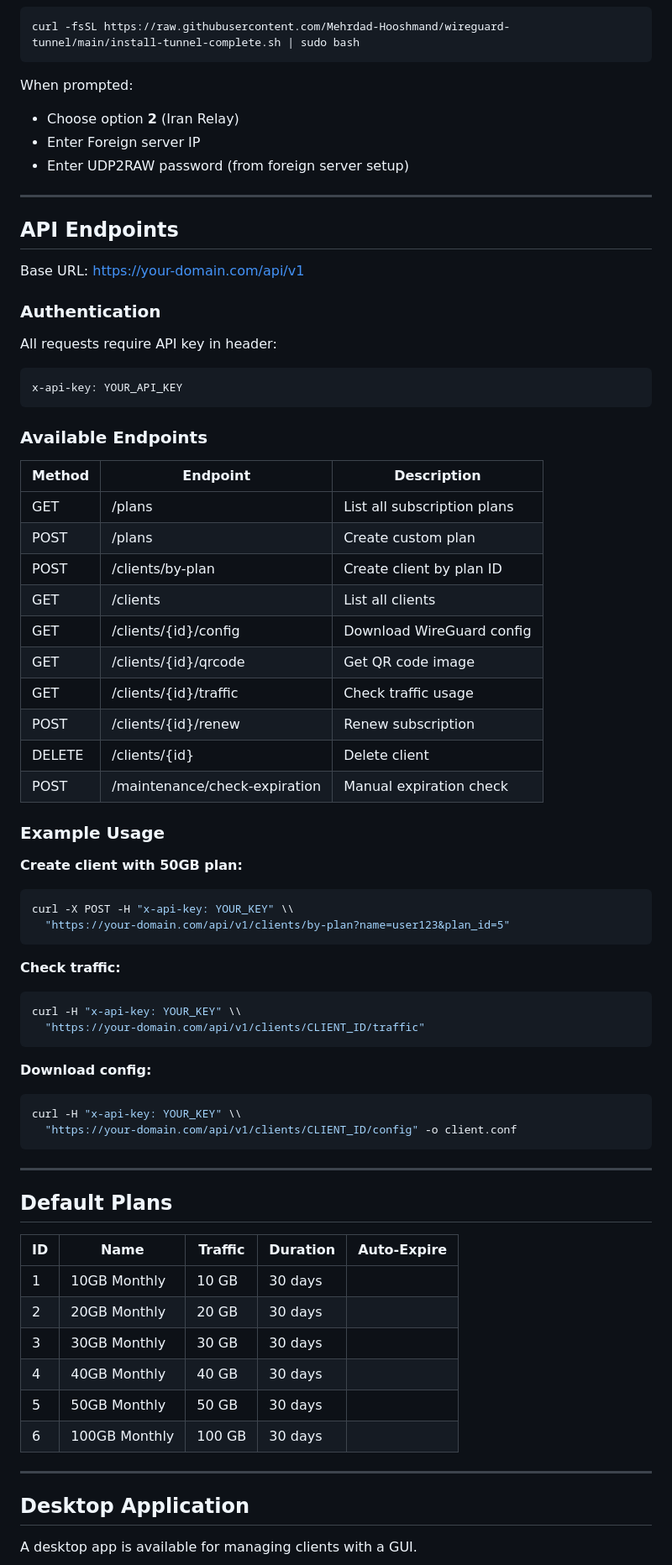
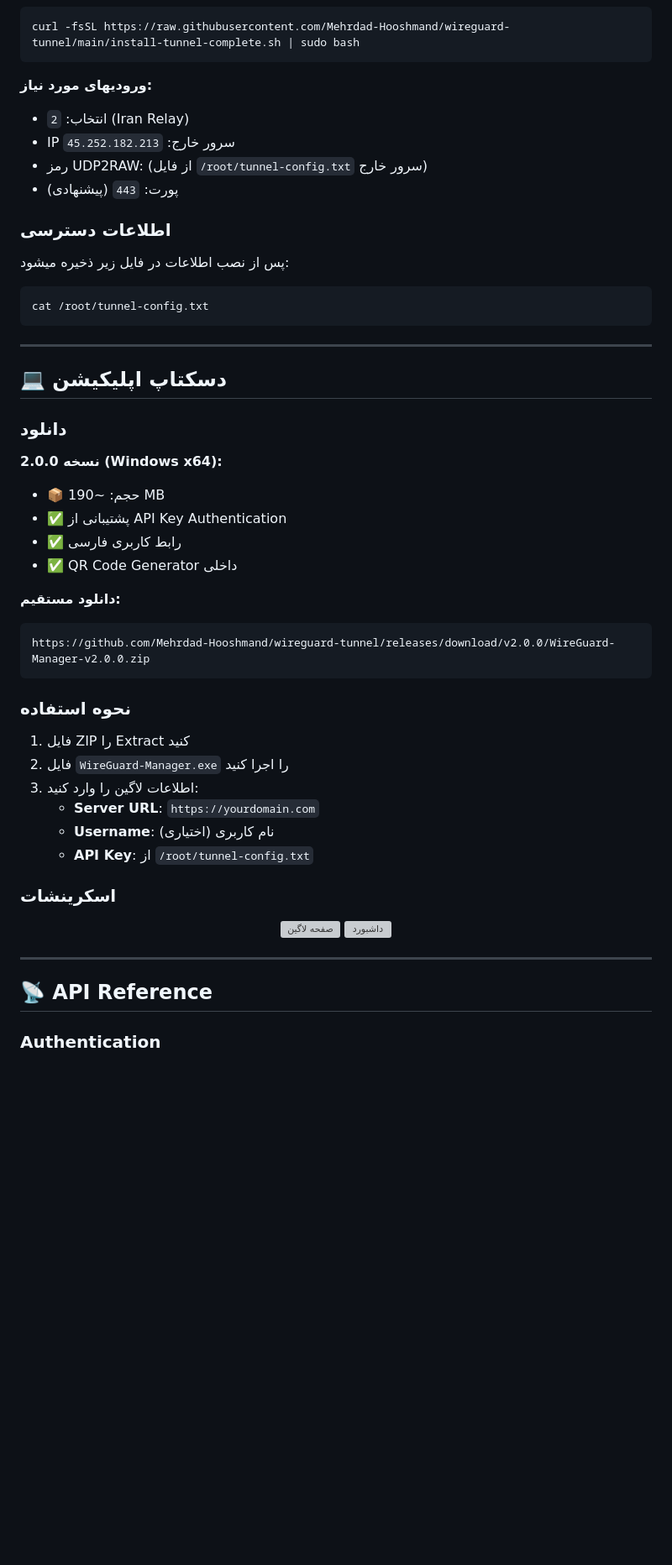
Before and after one commit to Mehrdad-Hooshmand/wireguard-tunnel, a Markdown page: README.md, the part around one of its changes. Shown at 84% size. GitHub-like rendering; blank space fills up the shorter version; grey boxes are pictures that could not be loaded.

Commit message:
Update README v2.0 - Add Desktop App download link and complete documentation

````diff
--- a/README.md
+++ b/README.md
@@ -46,74 +83,55 @@ When prompted:
 curl -fsSL https://raw.githubusercontent.com/Mehrdad-Hooshmand/wireguard-tunnel/main/install-tunnel-complete.sh | sudo bash
 ```
 
-When prompted:
-- Choose option **2** (Iran Relay)
-- Enter Foreign server IP
-- Enter UDP2RAW password (from foreign server setup)
+**ورودیهای مورد نیاز:**
+- انتخاب: `2` (Iran Relay)
+- IP سرور خارج: `45.252.182.213`
+- رمز UDP2RAW: (از فایل `/root/tunnel-config.txt` سرور خارج)
+- پورت: `443` (پیشنهادی)
 
----
+### اطلاعات دسترسی
 
-##  API Endpoints
-
-Base URL: https://your-domain.com/api/v1
-
-### Authentication
-All requests require API key in header:
-```
-x-api-key: YOUR_API_KEY
-```
-
-### Available Endpoints
-
-| Method | Endpoint | Description |
-|--------|----------|-------------|
-| GET | /plans | List all subscription plans |
-| POST | /plans | Create custom plan |
-| POST | /clients/by-plan | Create client by plan ID |
-| GET | /clients | List all clients |
-| GET | /clients/{id}/config | Download WireGuard config |
-| GET | /clients/{id}/qrcode | Get QR code image |
-| GET | /clients/{id}/traffic | Check traffic usage |
-| POST | /clients/{id}/renew | Renew subscription |
-| DELETE | /clients/{id} | Delete client |
-| POST | /maintenance/check-expiration | Manual expiration check |
-
-### Example Usage
-
-**Create client with 50GB plan:**
+پس از نصب اطلاعات در فایل زیر ذخیره میشود:
 ```bash
-curl -X POST -H "x-api-key: YOUR_KEY" \\
-  "https://your-domain.com/api/v1/clients/by-plan?name=user123&plan_id=5"
-```
-
-**Check traffic:**
-```bash
-curl -H "x-api-key: YOUR_KEY" \\
-  "https://your-domain.com/api/v1/clients/CLIENT_ID/traffic"
-```
-
-**Download config:**
-```bash
-curl -H "x-api-key: YOUR_KEY" \\
-  "https://your-domain.com/api/v1/clients/CLIENT_ID/config" -o client.conf
+cat /root/tunnel-config.txt
 ```
 
 ---
 
-##  Default Plans
+## 💻 دسکتاپ اپلیکیشن
 
-| ID | Name | Traffic | Duration | Auto-Expire |
-|----|------|---------|----------|-------------|
-| 1 | 10GB Monthly | 10 GB | 30 days |  |
-| 2 | 20GB Monthly | 20 GB | 30 days |  |
-| 3 | 30GB Monthly | 30 GB | 30 days |  |
-| 4 | 40GB Monthly | 40 GB | 30 days |  |
-| 5 | 50GB Monthly | 50 GB | 30 days |  |
-| 6 | 100GB Monthly | 100 GB | 30 days |  |
+### دانلود
+
+**نسخه 2.0.0 (Windows x64):**
+- 📦 حجم: ~190 MB
+- ✅ پشتیبانی از API Key Authentication
+- ✅ رابط کاربری فارسی
+- ✅ QR Code Generator داخلی
+
+**دانلود مستقیم:**
+```
+https://github.com/Mehrdad-Hooshmand/wireguard-tunnel/releases/download/v2.0.0/WireGuard-Manager-v2.0.0.zip
+```
+
+### نحوه استفاده
+
+1. فایل ZIP را Extract کنید
+2. فایل `WireGuard-Manager.exe` را اجرا کنید
+3. اطلاعات لاگین را وارد کنید:
+   - **Server URL**: `https://yourdomain.com`
+   - **Username**: نام کاربری (اختیاری)
+   - **API Key**: از `/root/tunnel-config.txt`
+
+### اسکرینشات
+
+<div align="center">
+  <img src="https://via.placeholder.com/800x450?text=Login+Screen" alt="صفحه لاگین">
+  <img src="https://via.placeholder.com/800x450?text=Dashboard" alt="داشبورد">
+</div>
 
 ---
 
-##  Desktop Application
+## 📡 API Reference
 
-A desktop app is available for managing clients with a GUI.
+### Authentication
 
````
Also changed, not shown: other parts of README.md (+188 -150 lines).
